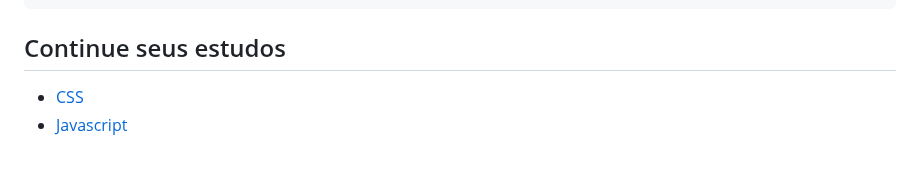
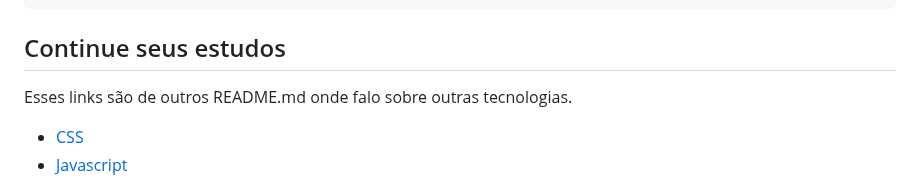
Before and after one commit to katiene-souza/programacao-introducao, a Markdown page: HTML/README.md, the part around the change. GitHub-like rendering; blank space fills up the shorter version.

````diff
--- a/HTML/README.md
+++ b/HTML/README.md
@@ -414,6 +414,7 @@ Refere-se à prática de usar tags HTML de uma maneira que reflete o significado
 ```
 
 ## Continue seus estudos
+Esses links são de outros README.md onde falo sobre outras tecnologias.
 
 - [CSS](https://github.com/katiene-souza/estudos-front-end/blob/main/CSS/README.md)
 - [Javascript](https://github.com/katiene-souza/estudos-front-end/blob/main/JS/README.md)
````
